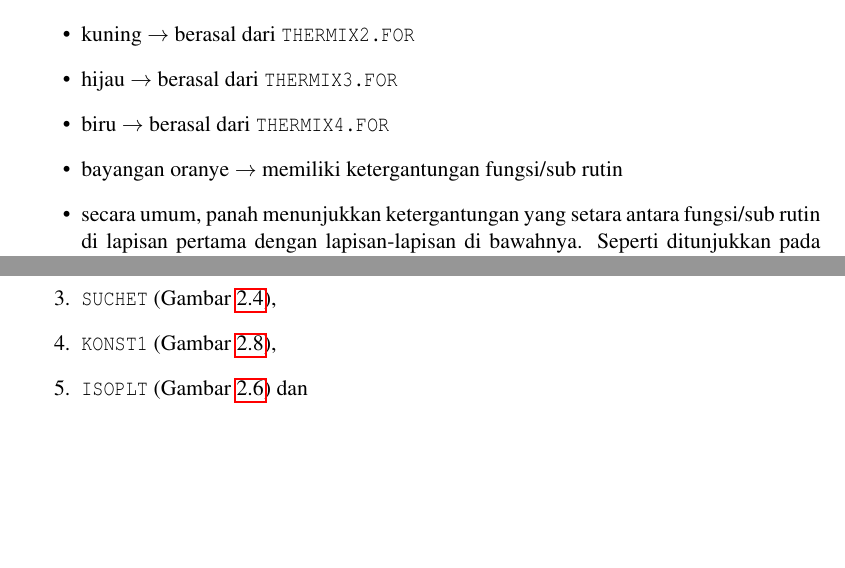
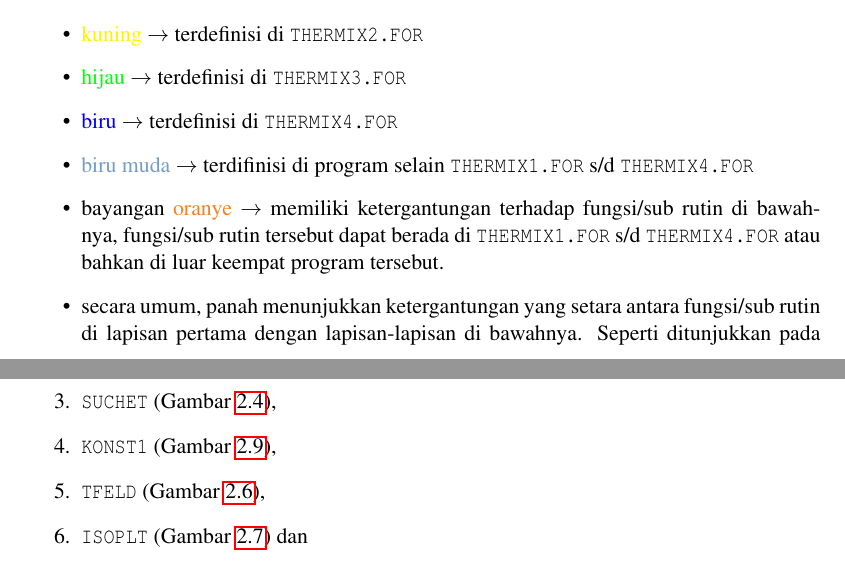
Before and after one commit to aawaskita/triacmix, a LaTeX thesis (DokumenTRIAC-THERMIX/triamixReport.tex): two parts of pages 7 and 8 of 14, joined at a grey line, cut so that both start at the same text, the shorter picture padded with empty space. Compiled offline with pdfLaTeX.

Commit message:
add diagram and documentation

```diff
--- a/DokumenTRIAC-THERMIX/triamixReport.tex
+++ b/DokumenTRIAC-THERMIX/triamixReport.tex
@@ -40,6 +40,8 @@
 \renewcommand*\descriptionlabel[1]{\hspace\leftmargin$#1$}
 %
 \include{hype.indonesia}
+\definecolor{amber}{rgb}{0.96, 0.51, 0.13}
+\definecolor{biruMuda}{rgb}{0.45, 0.62, 0.78}
 
 \renewcommand{\contentsname}{Daftar Isi}
 \renewcommand{\chaptername}{BAB}
@@ -234,11 +236,12 @@ Selain itu, terdapat juga terdapat juga fungsi/sub rutin yang didefinisikan pada
 
 Keterkaitan antar fungsi/sub rutin ditampilkan secara grafis disajikan pada \figurename~\ref{fig:maithx}. Penyajian tersebut menggunakan konvensi:
 \begin{itemize}
-  \item merah $\rightarrow$ berasal dari \texttt{THERMIX1.FOR}
-  \item kuning $\rightarrow$ berasal dari \texttt{THERMIX2.FOR}
-  \item hijau $\rightarrow$ berasal dari \texttt{THERMIX3.FOR}
-  \item biru $\rightarrow$ berasal dari \texttt{THERMIX4.FOR}
-  \item bayangan oranye $\rightarrow$ memiliki ketergantungan fungsi/sub rutin
+  \item \textcolor{red}{merah} $\rightarrow$ terdefinisi di \texttt{THERMIX1.FOR}
+  \item \textcolor{yellow}{kuning} $\rightarrow$ terdefinisi di \texttt{THERMIX2.FOR}
+  \item \textcolor{green}{hijau} $\rightarrow$ terdefinisi di \texttt{THERMIX3.FOR}
+  \item \textcolor{blue}{biru} $\rightarrow$ terdefinisi di \texttt{THERMIX4.FOR}
+  \item \textcolor{biruMuda}{biru muda} $\rightarrow$ terdifinisi di program selain \texttt{THERMIX1.FOR} s/d \texttt{THERMIX4.FOR}
+  \item bayangan \textcolor{amber}{oranye} $\rightarrow$ memiliki ketergantungan terhadap fungsi/sub rutin di bawahnya, fungsi/sub rutin tersebut dapat berada di \texttt{THERMIX1.FOR} s/d \texttt{THERMIX4.FOR} atau bahkan di luar keempat program tersebut.
   \item secara umum, panah menunjukkan ketergantungan yang setara antara fungsi/sub rutin di lapisan pertama dengan lapisan-lapisan di bawahnya. Seperti ditunjukkan pada \figurename~\ref{fig:maithx}, sub rutin \texttt{MAITHX} membawahi semua sub rutin di bawahnya secara langsung, kecuali \texttt{SETBER}, \texttt{ABEND} dan \texttt{BILD}.
 \end{itemize}
 
@@ -257,6 +260,7 @@ Kemudian, sub rutin di bawah \texttt{MAITHX} yang membawahi sub rutin lain adala
   \item \texttt{SETE} (\figurename~\ref{fig:sete}),
   \item \texttt{SUCHET} (\figurename~\ref{fig:suchet}),
   \item \texttt{KONST1} (\figurename~\ref{fig:konst1}),
+  \item \texttt{TFELD} (\figurename~\ref{fig:tfeld}),
   \item \texttt{ISOPLT} (\figurename~\ref{fig:isoplt}) dan
   \item \texttt{STEUER} (\figurename~\ref{fig:steuer}).
 \end{enumerate}
```
Also changed, not shown: DokumenTRIAC-THERMIX/triamixReport.pdf, kopfb.png (added), symbol.png (added), tfeld.png (added), varSET.png, DokumenTRIAC-THERMIX/triamixReport.tex (8 more changed lines), 8 other files.
